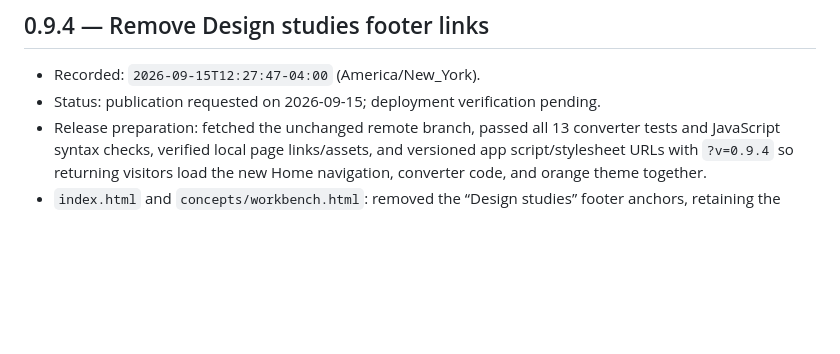
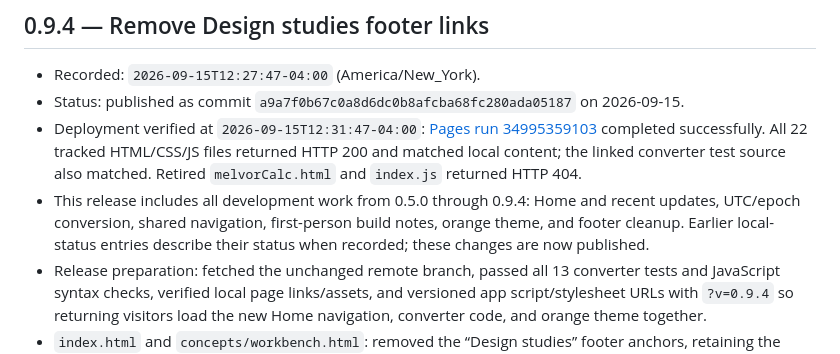
Before and after one commit to RDHarHar/RDHarHar.github.io, a Markdown page: CHANGELOG.md, the part around the change. GitHub-like rendering; blank space fills up the shorter version.

```diff
--- a/CHANGELOG.md
+++ b/CHANGELOG.md
@@ -7,7 +7,13 @@ Keep newest versions first and record exact files, changes, validation, and outs
 ## 0.9.4 — Remove Design studies footer links
 
 - Recorded: `2026-09-15T12:27:47-04:00` (America/New_York).
-- Status: publication requested on 2026-09-15; deployment verification pending.
+- Status: published as commit `a9a7f0b67c0a8d6dc0b8afcba68fc280ada05187` on 2026-09-15.
+- Deployment verified at `2026-09-15T12:31:47-04:00`: [Pages run 34995359103](https://github.com/RDHarHar/RDHarHar.github.io/actions/runs/34995359103)
+  completed successfully. All 22 tracked HTML/CSS/JS files returned HTTP 200 and matched local content;
+  the linked converter test source also matched. Retired `melvorCalc.html` and `index.js` returned HTTP 404.
+- This release includes all development work from 0.5.0 through 0.9.4: Home and recent updates,
+  UTC/epoch conversion, shared navigation, first-person build notes, orange theme, and footer cleanup.
+  Earlier local-status entries describe their status when recorded; these changes are now published.
 - Release preparation: fetched the unchanged remote branch, passed all 13 converter tests and JavaScript
   syntax checks, verified local page links/assets, and versioned app script/stylesheet URLs with `?v=0.9.4`
   so returning visitors load the new Home navigation, converter code, and orange theme together.
```
Also changed, not shown: AGENTS.md (+6 -0 lines), README.md (+4 -3 lines).
